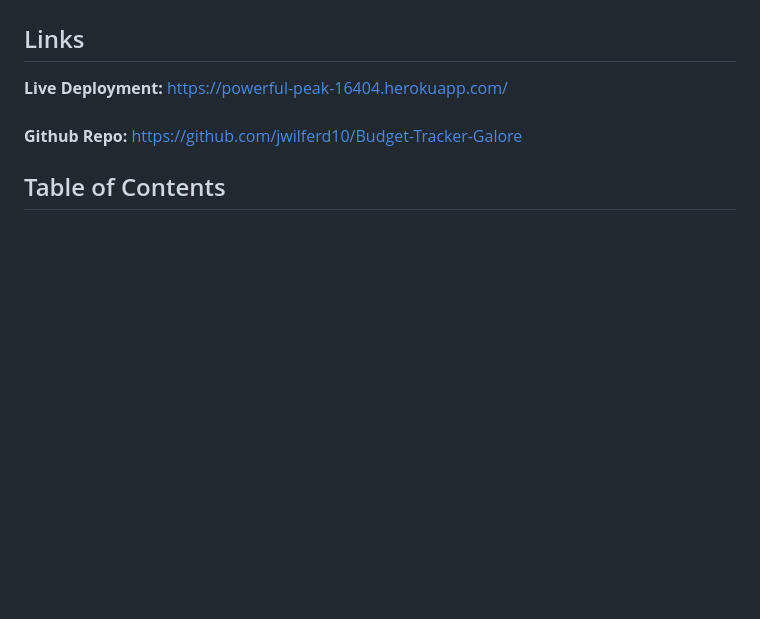
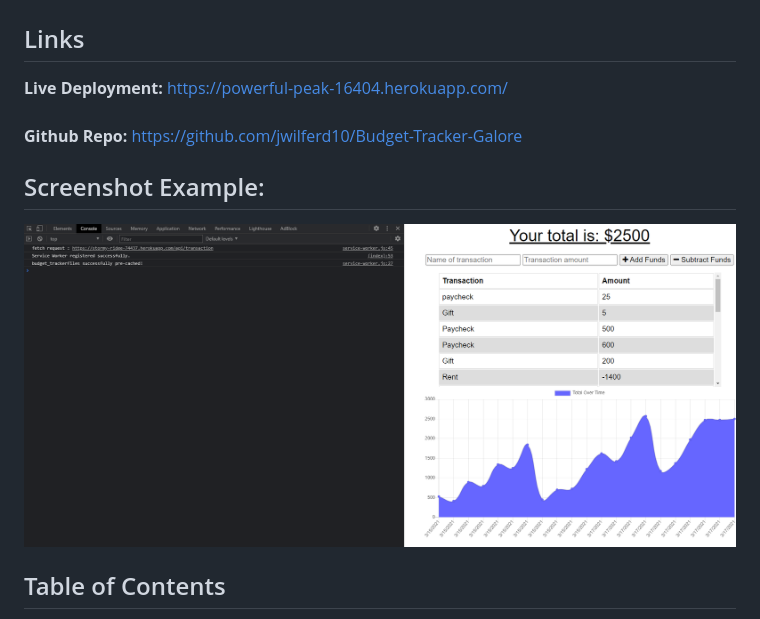
Before and after one commit to jwilferd10/Budget-Tracker-Galore, a Markdown page: README.md, the part around the change. Rendered like a GitHub page; pictures changed too: example.png (added); blank space fills up the shorter version.

Commit message:
Feat: Added screenshot and updated README

```diff
--- a/README.md
+++ b/README.md
@@ -5,6 +5,9 @@
 <br>
 <br>
 **Github Repo:** https://github.com/jwilferd10/Budget-Tracker-Galore
+
+## Screenshot Example:
+![image](example.png)
 
 ## Table of Contents
   - [Description](#description)
```
